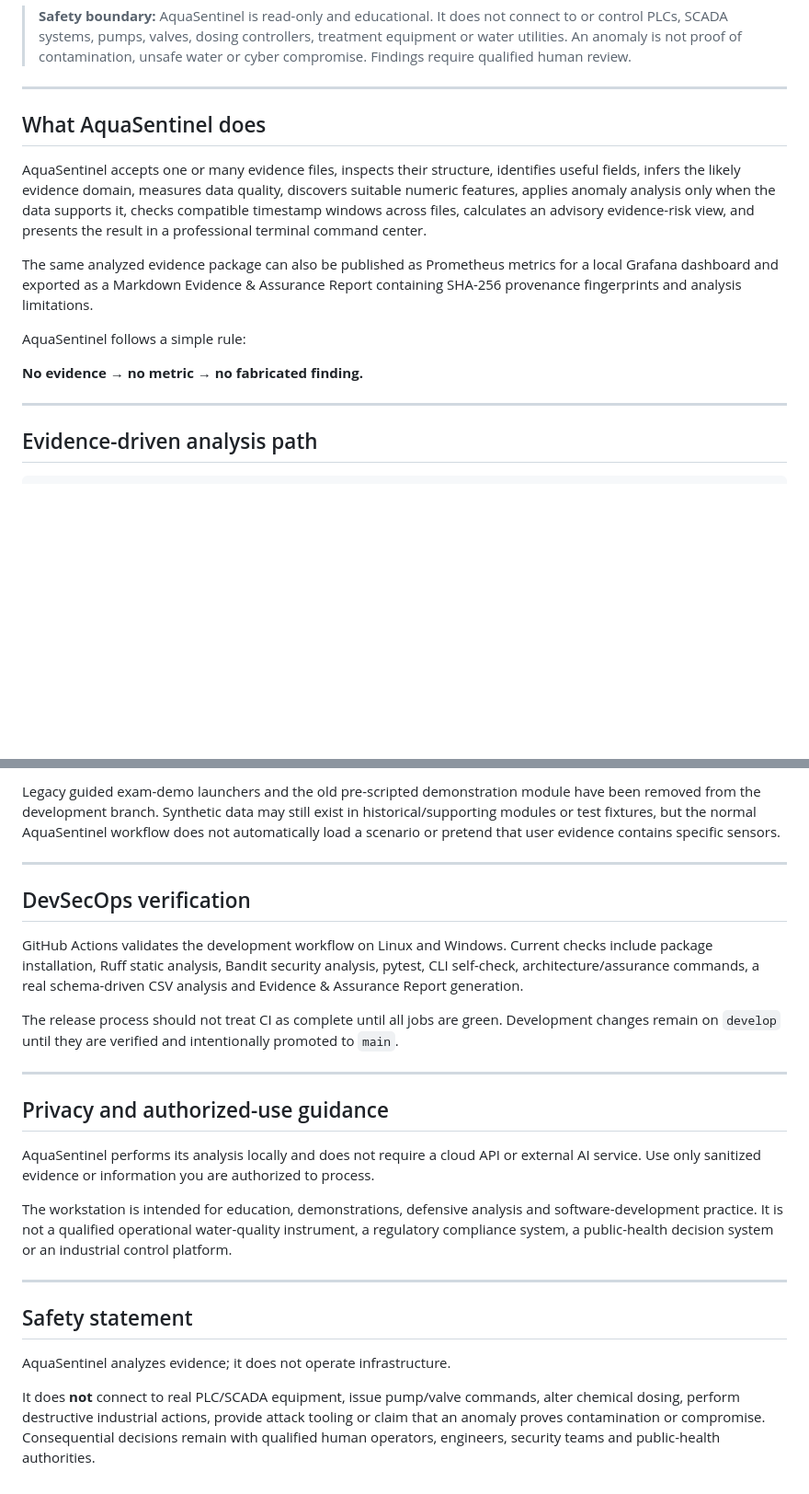
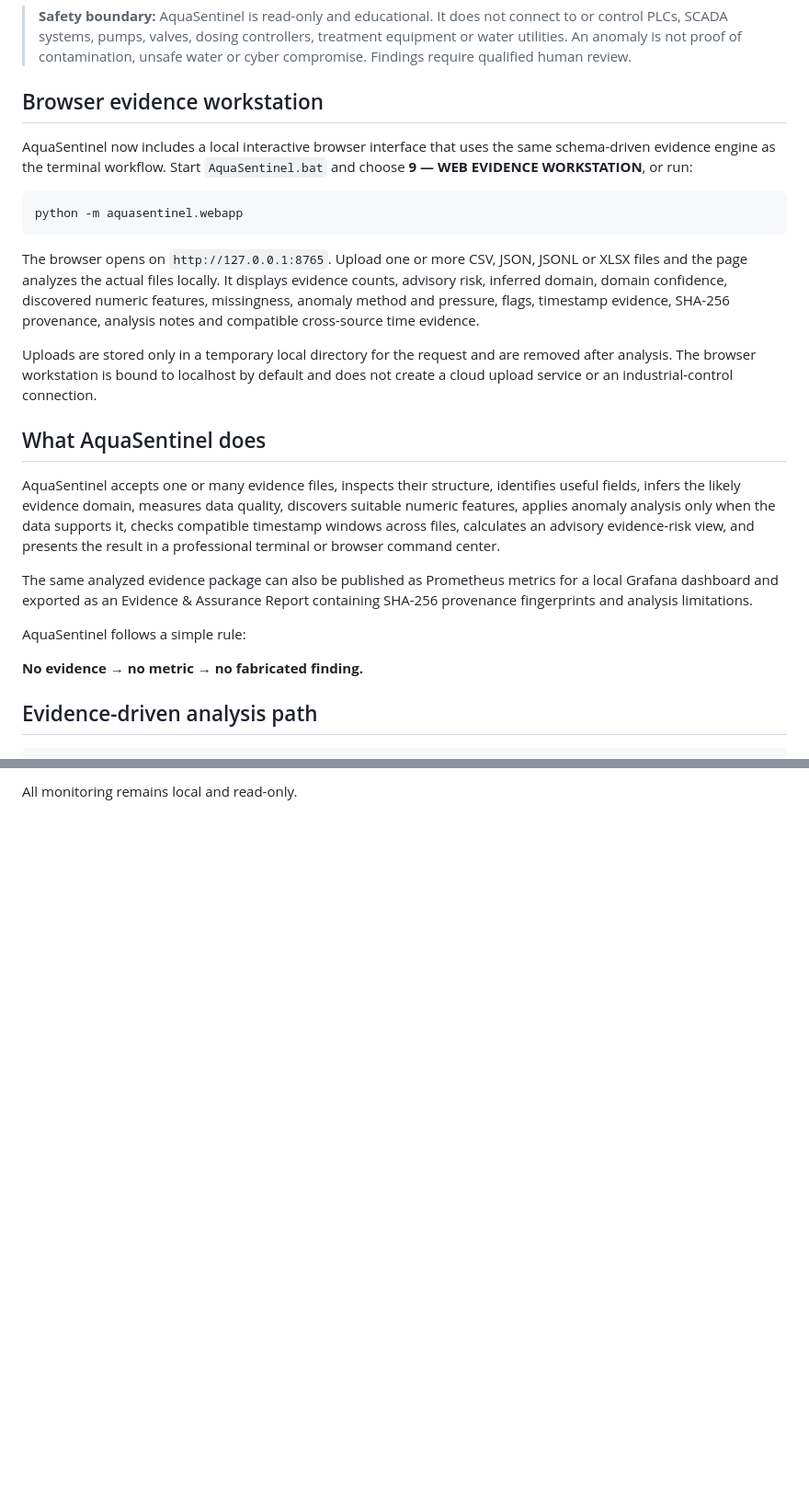
Before and after one commit to HaziqBinAfzal/AquaSentinel, a Markdown page: README.md, 2 parts joined by grey strips. Shown at 92% size. GitHub-like rendering; blank space fills up the shorter version.

````diff
--- a/README.md
+++ b/README.md
@@ -15,19 +15,27 @@ AquaSentinel is a local, schema-driven analysis workstation for user-supplied wa
 
 > **Safety boundary:** AquaSentinel is read-only and educational. It does not connect to or control PLCs, SCADA systems, pumps, valves, dosing controllers, treatment equipment or water utilities. An anomaly is not proof of contamination, unsafe water or cyber compromise. Findings require qualified human review.
 
----
+## Browser evidence workstation
+
+AquaSentinel now includes a local interactive browser interface that uses the same schema-driven evidence engine as the terminal workflow. Start `AquaSentinel.bat` and choose **9 — WEB EVIDENCE WORKSTATION**, or run:
+
+```bash
+python -m aquasentinel.webapp
+```
+
+The browser opens on `http://127.0.0.1:8765`. Upload one or more CSV, JSON, JSONL or XLSX files and the page analyzes the actual files locally. It displays evidence counts, advisory risk, inferred domain, domain confidence, discovered numeric features, missingness, anomaly method and pressure, flags, timestamp evidence, SHA-256 provenance, analysis notes and compatible cross-source time evidence.
+
+Uploads are stored only in a temporary local directory for the request and are removed after analysis. The browser workstation is bound to localhost by default and does not create a cloud upload service or an industrial-control connection.
 
 ## What AquaSentinel does
 
-AquaSentinel accepts one or many evidence files, inspects their structure, identifies useful fields, infers the likely evidence domain, measures data quality, discovers suitable numeric features, applies anomaly analysis only when the data supports it, checks compatible timestamp windows across files, calculates an advisory evidence-risk view, and presents the result in a professional terminal command center.
+AquaSentinel accepts one or many evidence files, inspects their structure, identifies useful fields, infers the likely evidence domain, measures data quality, discovers suitable numeric features, applies anomaly analysis only when the data supports it, checks compatible timestamp windows across files, calculates an advisory evidence-risk view, and presents the result in a professional terminal or browser command center.
 
-The same analyzed evidence package can also be published as Prometheus metrics for a local Grafana dashboard and exported as a Markdown Evidence & Assurance Report containing SHA-256 provenance fingerprints and analysis limitations.
+The same analyzed evidence package can also be published as Prometheus metrics for a local Grafana dashboard and exported as an Evidence & Assurance Report containing SHA-256 provenance fingerprints and analysis limitations.
 
 AquaSentinel follows a simple rule:
 
 **No evidence → no metric → no fabricated finding.**
-
----
 
 ## Evidence-driven analysis path
 
@@ -276,25 +162 @@ tests/test_evidence.py                    Schema/provenance/correlation tests
-Legacy guided exam-demo launchers and the old pre-scripted demonstration module have been removed from the development branch. Synthetic data may still exist in historical/supporting modules or test fixtures, but the normal AquaSentinel workflow does not automatically load a scenario or pretend that user evidence contains specific sensors.
-
----
-
-## DevSecOps verification
-
-GitHub Actions validates the development workflow on Linux and Windows. Current checks include package installation, Ruff static analysis, Bandit security analysis, pytest, CLI self-check, architecture/assurance commands, a real schema-driven CSV analysis and Evidence & Assurance Report generation.
-
-The release process should not treat CI as complete until all jobs are green. Development changes remain on `develop` until they are verified and intentionally promoted to `main`.
-
----
-
-## Privacy and authorized-use guidance
-
-AquaSentinel performs its analysis locally and does not require a cloud API or external AI service. Use only sanitized evidence or information you are authorized to process.
-
-The workstation is intended for education, demonstrations, defensive analysis and software-development practice. It is not a qualified operational water-quality instrument, a regulatory compliance system, a public-health decision system or an industrial control platform.
-
----
-
-## Safety statement
-
-AquaSentinel analyzes evidence; it does not operate infrastructure.
-
-It does **not** connect to real PLC/SCADA equipment, issue pump/valve commands, alter chemical dosing, perform destructive industrial actions, provide attack tooling or claim that an anomaly proves contamination or compromise. Consequential decisions remain with qualified human operators, engineers, security teams and public-health authorities.
+All monitoring remains local and read-only.
````
Also changed, not shown: other parts of README.md (+5 -127 lines).
